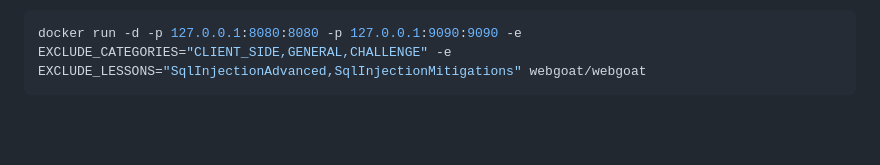
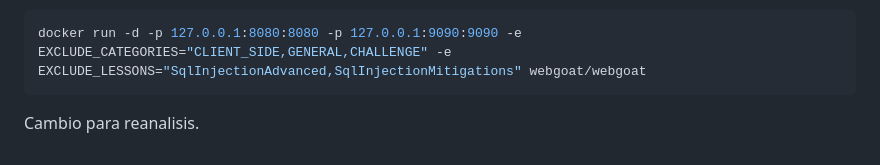
Before and after one commit to rmartinsanta/WebGoat, a Markdown page: README.md, the part around the change. GitHub-like rendering; blank space fills up the shorter version.

Commit message:
second commit analised

````diff
--- a/README.md
+++ b/README.md
@@ -142,3 +142,5 @@ Or in a docker run it would (once this version is pushed into docker hub) look l
 ```Shell
 docker run -d -p 127.0.0.1:8080:8080 -p 127.0.0.1:9090:9090 -e EXCLUDE_CATEGORIES="CLIENT_SIDE,GENERAL,CHALLENGE" -e EXCLUDE_LESSONS="SqlInjectionAdvanced,SqlInjectionMitigations" webgoat/webgoat
 ```
+
+Cambio para reanalisis.
````
